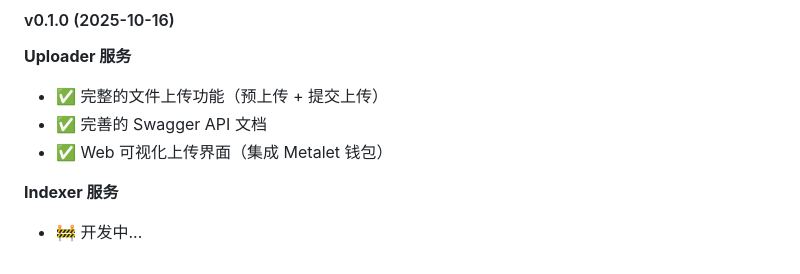
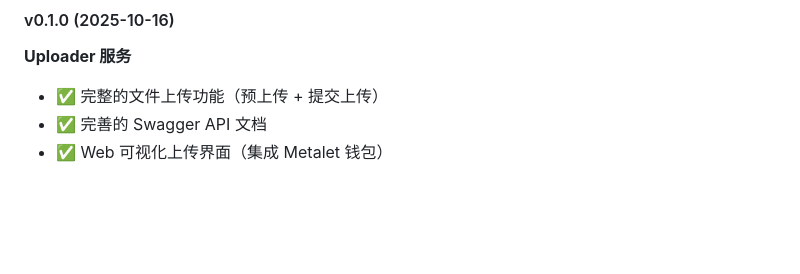
Before and after one commit to metaid-developers/meta-file-system, a Markdown page: README-ZH.md, the part around the change. GitHub-like rendering; blank space fills up the shorter version.

```diff
--- a/README-ZH.md
+++ b/README-ZH.md
@@ -467,6 +467,3 @@ MIT License
 - ✅ 完整的文件上传功能（预上传 + 提交上传）
 - ✅ 完善的 Swagger API 文档
 - ✅ Web 可视化上传界面（集成 Metalet 钱包）
-
-**Indexer 服务**
-- 🚧 开发中...
```
Also changed, not shown: README.md (+0 -3 lines).
